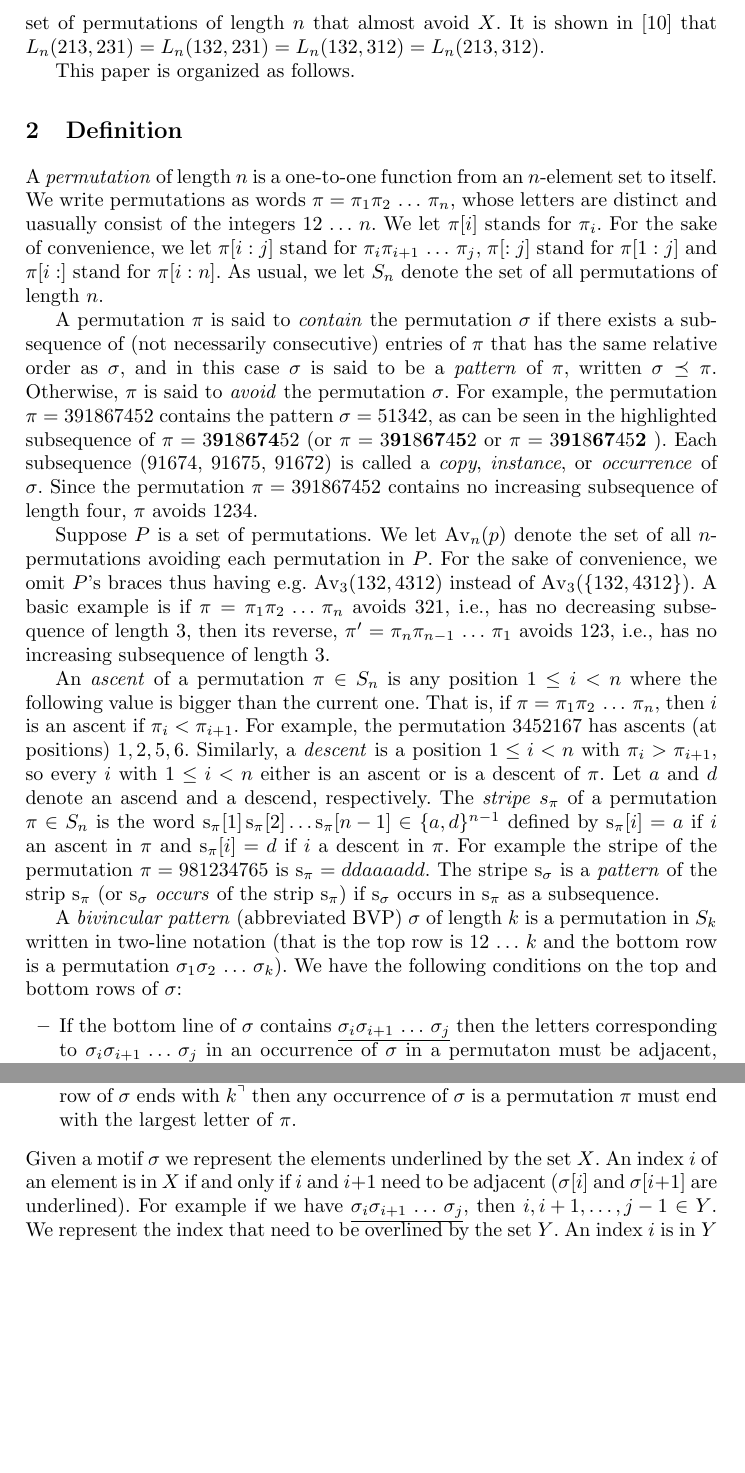
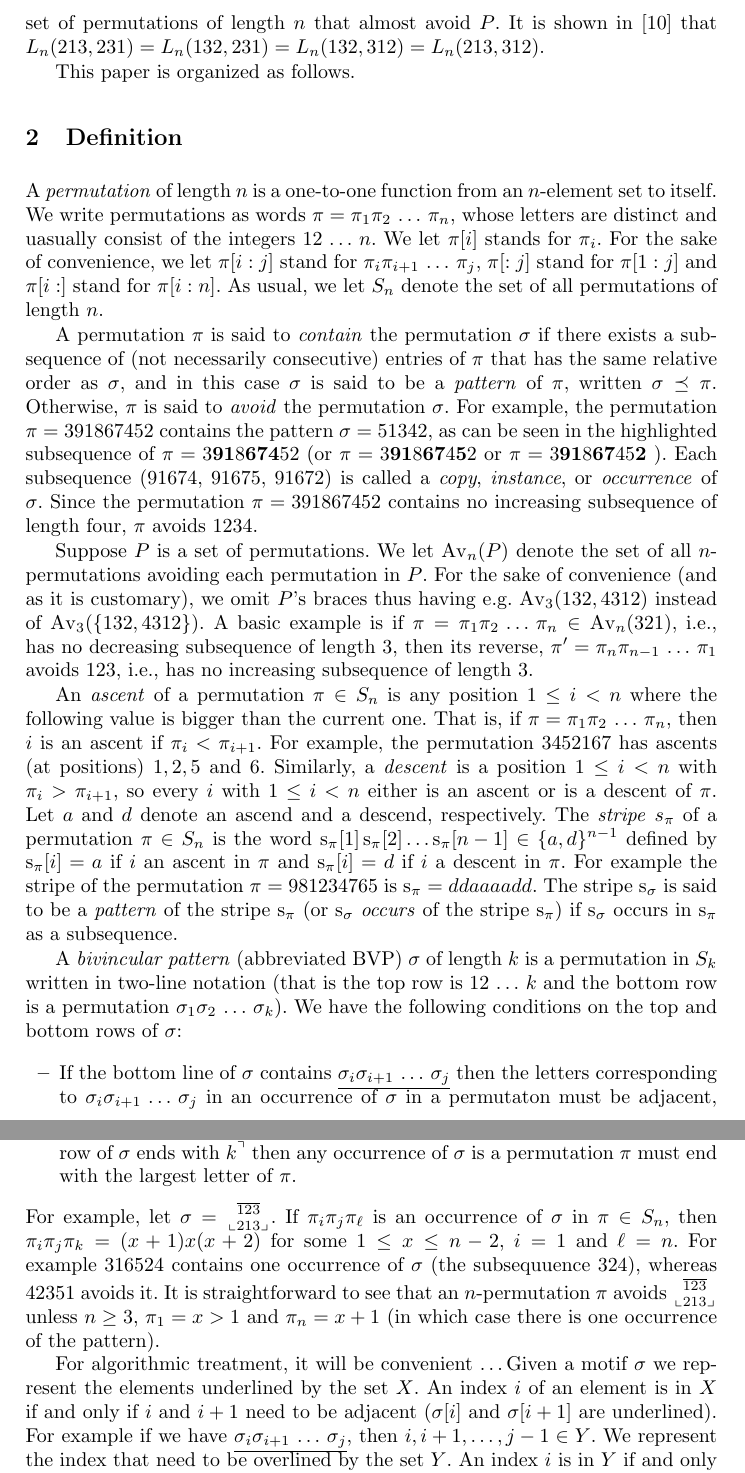
Before and after one commit to vialette/Pattern-Matching-213-231, a LaTeX thesis (article.tex): two parts of pages 3 and 4 of 12 before the commit and two parts of pages 3 and 4 of 13 after it, joined at a grey line, cut so that both start at the same text, the shorter picture padded with empty space. Compiled offline with pdfLaTeX.

Commit message:
end cases

```diff
--- a/article.tex
+++ b/article.tex
@@ -38,7 +38,7 @@
 % permutation motif
 \newcommand{\pmotif}{\sigma}
 
-
+\newcommand\BV[2]{\genfrac{}{}{0pt}{}{#1}{#2}}
 
 %Stripe
 \DeclareMathOperator{\stripea}{s}
@@ -246,9 +246,9 @@
  	\emph{Almost avoidance} has also been considered;
  	a permutation $\pi$ almost avoids a set $X$ of permutations
  	if there is a way to remove a single element of $\pi$ to get a permutation
- 	that avoids all elements in $X$
- 	and $L_n(X)$ denotes the set of permutations of length $n$ that almost avoid
- 	$X$.
+ 	that avoids all elements in $P$
+ 	and $L_n(P)$ denotes the set of permutations of length $n$ that almost avoid
+ 	$P$.
  	It is shown in \cite{Griffiths:Smith:Warren:PMA:2011} that
  	$L_n(213, 231) = L_n(132, 231) = L_n(132, 312) = L_n(213, 312)$.
 
@@ -332,13 +332,14 @@ $91672$) is called a
 \emph{occurrence} of $\sigma$.
 Since the permutation $\pi = 391867452$  contains no increasing subsequence of length four, $\pi$ avoids $1234$.
 
-Suppose $P$ is a set of permutations. We let $\AV_n(p)$ denote the
+Suppose $P$ is a set of permutations. We let $\AV_n(P)$ denote the
 set of all $n$-permutations avoiding each permutation in $P$.
-For the sake of convenience, we omit $P$'s braces thus having
+For the sake of convenience
+(and as it is customary), we omit $P$'s braces thus having
 e.g. $\AV_3(132,4312)$ instead of
 $\AV_3(\{132,4312\})$.
 A basic example is if
-$\pi = \pi_1\pi_2\,\ldots\,\pi_n$ avoids $321$, i.e.,
+$\pi = \pi_1\pi_2\,\ldots\,\pi_n \in \AV_n(321)$, i.e.,
 has no decreasing subsequence of length $3$, then its reverse,
 $\pi' = \pi_n\pi_{n-1}\,\ldots\,\pi_1$ avoids $123$, i.e.,
 has no increasing subsequence of length $3$.
@@ -348,7 +349,7 @@ $1 \leq i < n$ where the following value is bigger than the current one.
 That is, if $\pi = \pi_1\pi_2\,\ldots\,\pi_n$, then
 $i$ is an ascent if $\pi_i < \pi_{i+1}$.
 For example, the permutation
-$345216$7 has ascents (at positions) $1,2,5,6$.
+$345216$7 has ascents (at positions) $1,2,5$ and $6$.
 Similarly, a \emph{descent} is a position
 $1 \leq i < n$ with $\pi_i > \pi_{i+1}$,
 so every $i$ with $1 \leq i < n$ either is an ascent or is a descent of
@@ -362,9 +363,9 @@ $\stripe{\pi}{i} = \dstep$ if $i$ a descent in $\pi$.
 For example the stripe of the permutation
 $\pi = 981234765$
 is $\stripew{\pi} = \dstep\dstep\ustep\ustep\ustep\ustep\dstep\dstep$.
-The stripe $\stripew{\sigma}$ is a \emph{pattern} of the strip $\stripew{\pi}$
-(or $\stripew{\sigma}$ \emph{occurs} of the strip $\stripew{\pi}$) if $\stripew{\sigma}$ occurs in
-$\stripew{\pi}$ as a subsequence.
+The stripe $\stripew{\sigma}$ is said to be a \emph{pattern} of the stripe $\stripew{\pi}$
+(or $\stripew{\sigma}$ \emph{occurs} of the stripe $\stripew{\pi}$)
+if $\stripew{\sigma}$ occurs in $\stripew{\pi}$ as a subsequence.
 
 A \emph{bivincular pattern} (abbreviated BVP) $\sigma$
 of length $k$ is a permutation in $S_k$ written in
@@ -406,11 +407,30 @@ of $\sigma$:
 	any occurrence of $\sigma$ is a permutation $\pi$ must end with
 	the largest letter of $\pi$.
 \end{itemize}
+For example,
+let
+$\sigma = \BV{\overline{123}}{\llcorner 213 \lrcorner}$.
+If $\pi_i\pi_j\pi_\ell$ is an occurrence of $\sigma$ in $\pi \in S_n$,
+then $\pi_i\pi_j\pi_k = (x+1)x(x+2)$ for some $1 \leq x \leq n-2$,
+$i=1$ and $\ell = n$.
+For example $316524$ contains one occurrence of $\sigma$ (the subsequuence $324$),
+whereas $42351$ avoids it.
+It is straightforward to see that an $n$-permutation
+$\pi$ avoids $\BV{\overline{123}}{\llcorner 213 \lrcorner}$ unless
+$n \geq 3$,
+$\pi_1 = x > 1$
+and $\pi_n = x+1$
+(in which case there is one occurrence of the pattern).
+
+For algorithmic treatment, it will be convenient \ldots
 Given a motif $\pmotif$ we represent the elements underlined by the set $\x$. An index $i$ of an element is in $\x$ if and only if $i$ and $i+1$ need to be adjacent ($\pmotif[i]$ and $\pmotif[i+1]$ are underlined).
 For example if we have $\underline{\sigma_i\sigma_{i+1}\,\ldots\,\sigma_j}$, then ${i,i+1,\ldots,j-1} \in \y$.
 We represent the index that need to be overlined by the set $\y$. An index $i$ is in $\y$ if and only if $i$ and $i+1$ need to be adjacent ($i$ and $i+1$ are overlined).
 For example if we have
 For example if we have $\overline{i\,i+1\,\ldots\,j}$, then ${i,i+1,\ldots,j-1} \in \y$.
+
+
+
 % A bivincular pattern avoids a set of permutations $P$ if its bottom
 % row $\sigma_1\sigma_2\,\ldots\,\sigma$ avoids every permutation in $P$.
 
```
Also changed, not shown: article.pdf.
